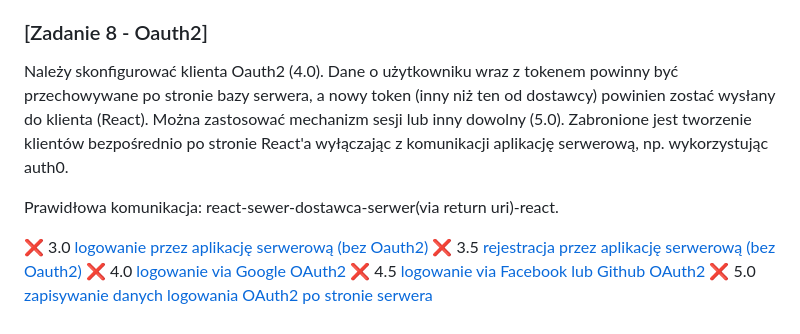
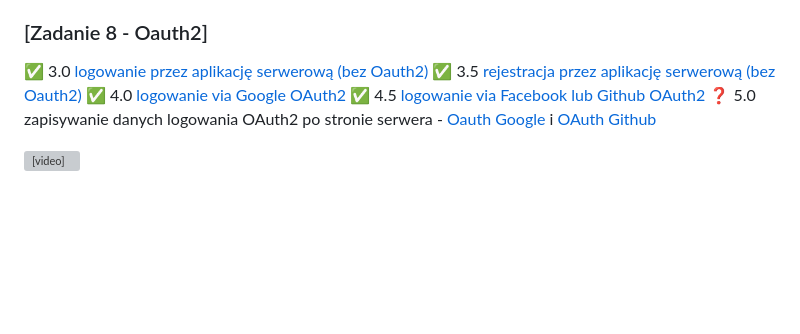
Before and after one commit to AngeloNorelli/Ebiznes_UJ_2024-2025, a Markdown page: README.md, the part around the change. Rendered like a GitHub page; blank space fills up the shorter version; grey boxes are pictures that could not be loaded.

Commit message:
dodanie commitów do zadania 8

```diff
--- a/README.md
+++ b/README.md
@@ -104,12 +104,10 @@ stworzeniu darmowego konta via https://education.github.com/pack.
 
 ### [Zadanie 8 - Oauth2]
 
-Należy skonfigurować klienta Oauth2 (4.0). Dane o użytkowniku wraz z tokenem powinny być przechowywane po stronie bazy serwera, a nowy token (inny niż ten od dostawcy) powinien zostać wysłany do klienta (React). Można zastosować mechanizm sesji lub inny dowolny (5.0). Zabronione jest tworzenie klientów bezpośrednio po stronie React'a wyłączając z komunikacji aplikację serwerową, np. wykorzystując auth0.
+✅ 3.0 [logowanie przez aplikację serwerową (bez Oauth2)](https://github.com/angelonorelli/Ebiznes_UJ_2024-2025/commit/ab0bd29e9b0b851e186d27ad7dade6c3647083ee)
+✅ 3.5 [rejestracja przez aplikację serwerową (bez Oauth2)](https://github.com/angelonorelli/Ebiznes_UJ_2024-2025/commit/576f703818607e223809e01a0dbdbcda25d08e5b)
+✅ 4.0 [logowanie via Google OAuth2](https://github.com/angelonorelli/Ebiznes_UJ_2024-2025/commit/520a90d5587f54e6a3d3828c289d0f74585d2e60)
+✅ 4.5 [logowanie via Facebook lub Github OAuth2](https://github.com/angelonorelli/Ebiznes_UJ_2024-2025/commit/d1fadf9e5d117fb73e1164fa74c1601241920c0c)
+❓ 5.0 zapisywanie danych logowania OAuth2 po stronie serwera - [Oauth Google](https://github.com/angelonorelli/Ebiznes_UJ_2024-2025/commit/520a90d5587f54e6a3d3828c289d0f74585d2e60) i [OAuth Github](https://github.com/angelonorelli/Ebiznes_UJ_2024-2025/commit/d1fadf9e5d117fb73e1164fa74c1601241920c0c)
 
-Prawidłowa komunikacja: react-sewer-dostawca-serwer(via return uri)-react.
-
-❌ 3.0 [logowanie przez aplikację serwerową (bez Oauth2)](https://github.com/angelonorelli/Ebiznes_UJ_2024-2025/commit/)
-❌ 3.5 [rejestracja przez aplikację serwerową (bez Oauth2)](https://github.com/angelonorelli/Ebiznes_UJ_2024-2025/commit/)
-❌ 4.0 [logowanie via Google OAuth2](https://github.com/angelonorelli/Ebiznes_UJ_2024-2025/commit/)
-❌ 4.5 [logowanie via Facebook lub Github OAuth2](https://github.com/angelonorelli/Ebiznes_UJ_2024-2025/commit/)
-❌ 5.0 [zapisywanie danych logowania OAuth2 po stronie serwera](https://github.com/angelonorelli/Ebiznes_UJ_2024-2025/commit/)
+<video height="300px" width=aut src=""></video>
```
